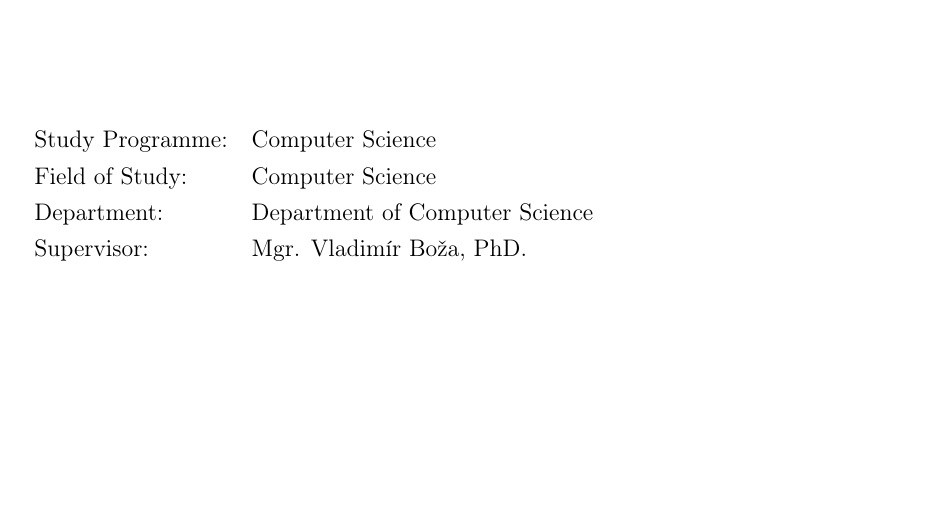
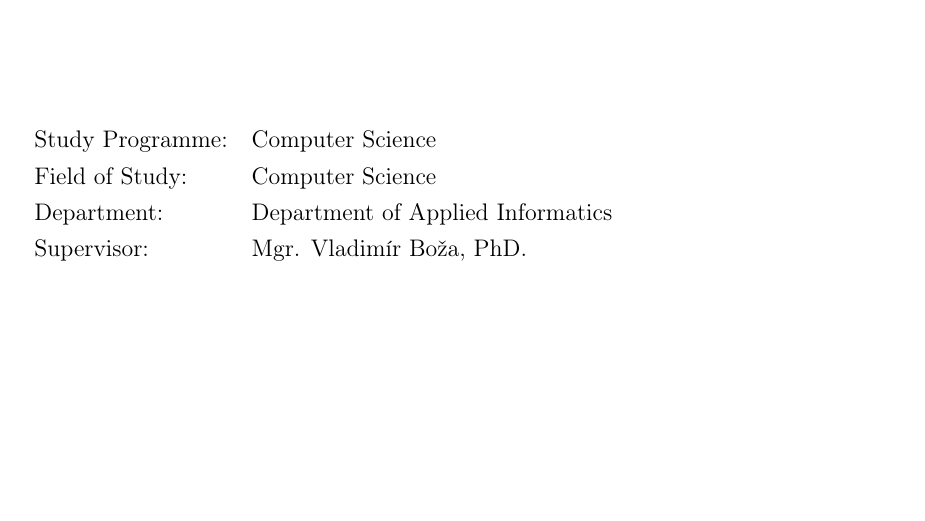
Before and after one commit to jitka1997/master-thesis, a LaTeX thesis (thesis/main.tex): part of page 3 of 55, cut so that both start at the same text. Compiled offline with pdfLaTeX.

Commit message:
Fix superviosor department

```diff
--- a/thesis/main.tex
+++ b/thesis/main.tex
@@ -96,7 +96,7 @@
 
 % Ak je školiteľ z FMFI, uvádzate katedru školiteľa, zrejme by mala byť aj na zadaní z AIS2
 % Ak máte externého školiteľa, uvádzajte Katedru informatiky
-\def\mfpracovisko{ Department of Computer Science }
+\def\mfpracovisko{ Department of Applied Informatics }
 
 \begin{document}
 \frontmatter
```
Also changed, not shown: thesis/main.pdf.
